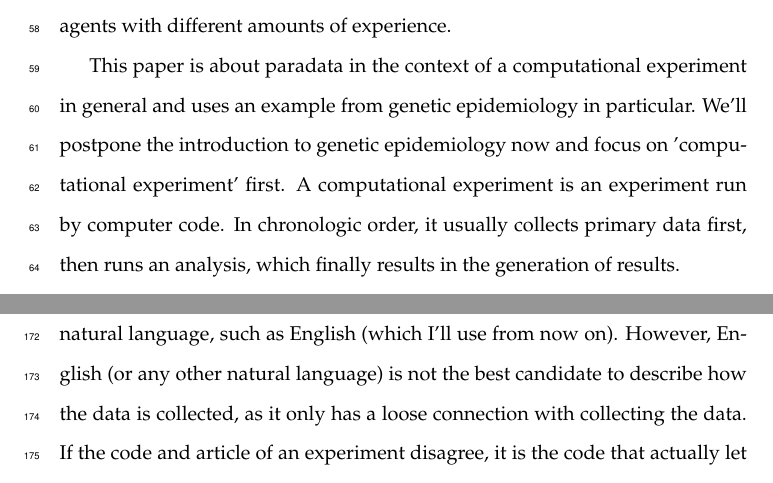
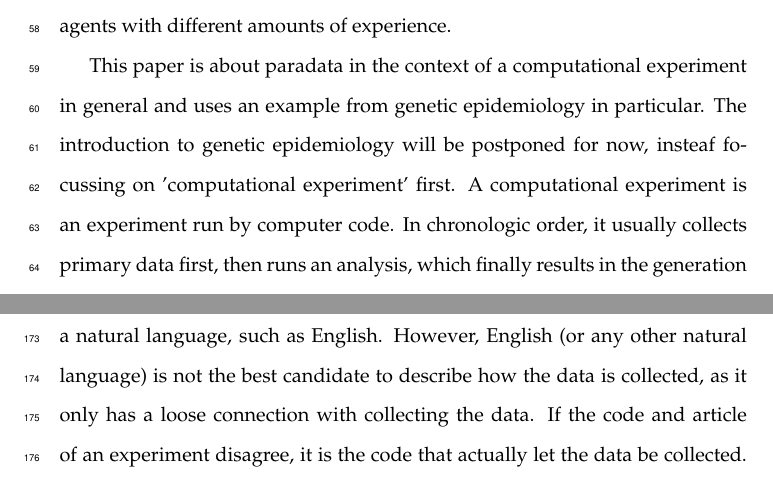
Before and after one commit to richelbilderbeek/chapter_paradata, a LaTeX paper (header.tex, which reads article.tex): two parts of pages 4 and 9 of 24, joined at a grey line, cut so that both start at the same text. Compiled offline with pdfLaTeX.

Commit message:
Remove all usages of `'ll`, except in the last sentence

```diff
--- a/article.tex
+++ b/article.tex
@@ -98,8 +98,8 @@ of experience.
 This paper is about paradata in the context of a computational
 experiment in general and uses an example from genetic
 epidemiology in particular.
-We'll postpone the introduction to genetic epidemiology now
-and focus on 'computational experiment' first.
+The introduction to genetic epidemiology will be postponed for now,
+insteaf focussing on 'computational experiment' first.
 A computational experiment is an experiment run by computer code.
 In chronologic order, it usually collects primary data first,
 then runs an analysis, which finally results in the generation of results.
@@ -370,7 +370,7 @@ Those patterns (again, a type of data) are the results of an experiment.
 The (scientific) article is metadata, as it is data that describes other data:
 an article describes the
 experiment; an article describes what the code does in a natural
-language, such as English (which I'll use from now on).
+language, such as English.
 However, English (or any other natural language) is not the best
 candidate to describe how the data is collected,
 as it only has a loose connection with collecting the data.
```
Also changed, not shown: feedback/feedback_20221209.md (+2 -2 lines).
